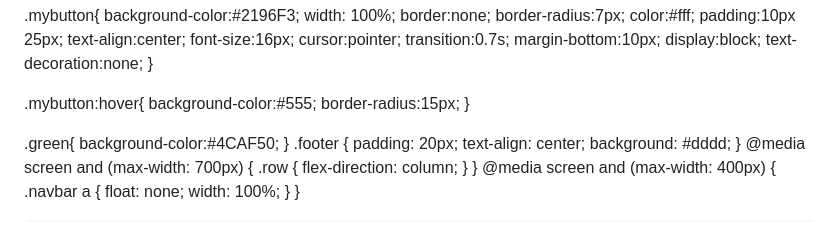
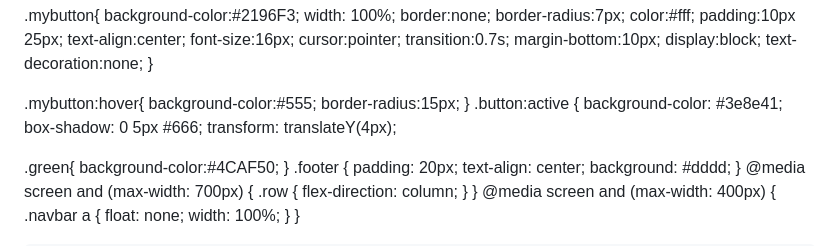
Before and after one commit to Amirma87ma/-, a Markdown page: README.md, the part around the change. GitHub-like rendering.

```diff
--- a/README.md
+++ b/README.md
@@ -97,6 +97,10 @@ padding: 20px;
  background-color:#555;
  border-radius:15px;
 }
+.button:active {
+  background-color: #3e8e41;
+  box-shadow: 0 5px #666;
+  transform: translateY(4px);
 
 
 
```
